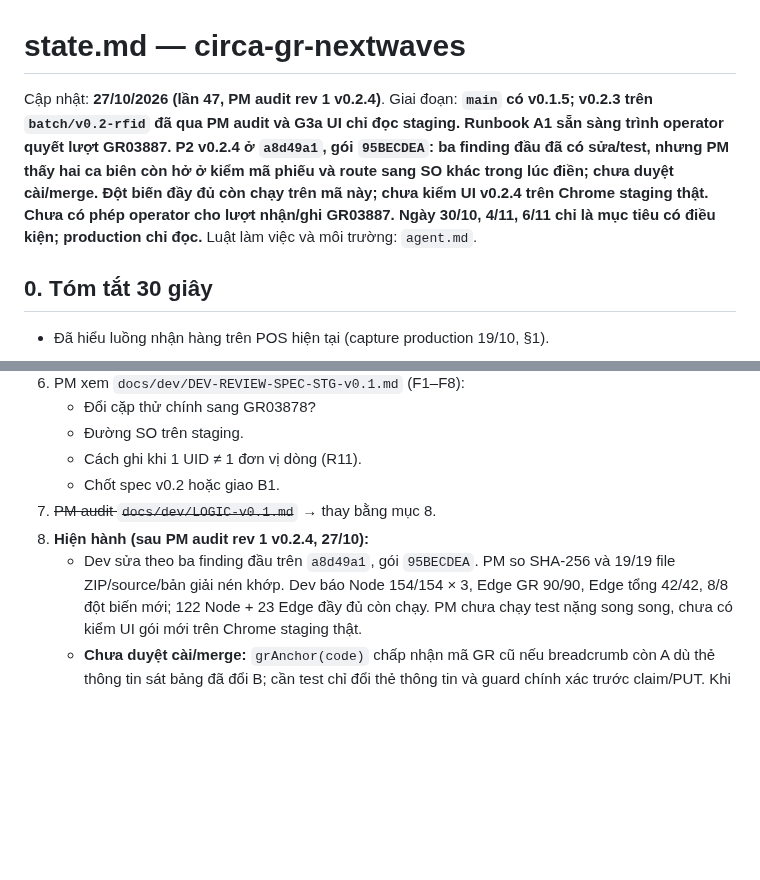
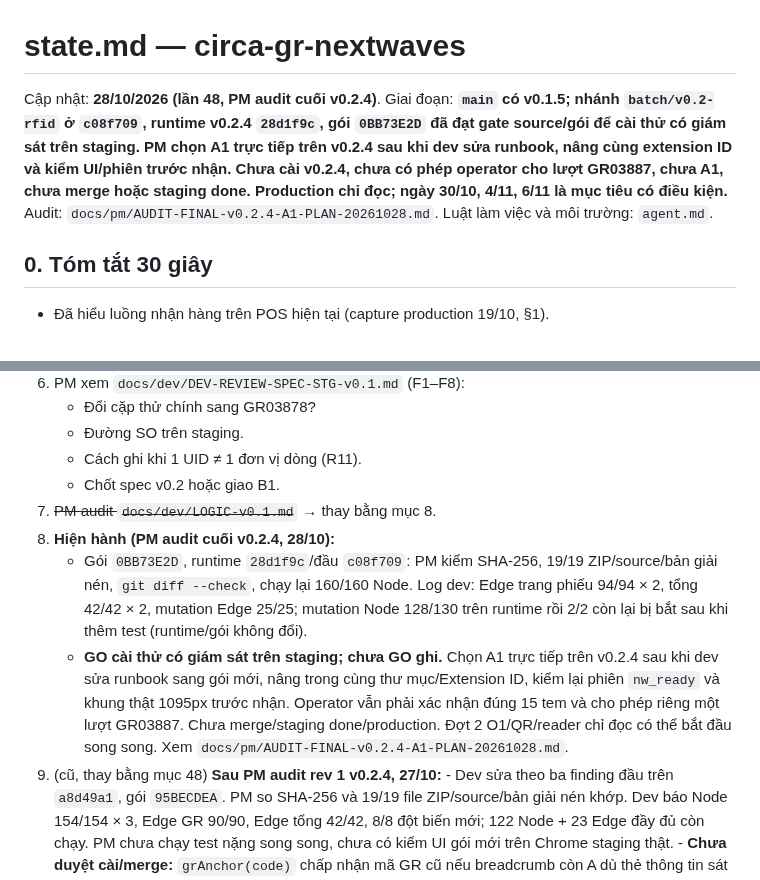
Before and after one commit to Kai-D13/circa-gr-nextwaves, a Markdown page: state.md, 2 parts joined by grey strips. Rendered like a GitHub page; blank space fills up the shorter version.

```diff
--- a/state.md
+++ b/state.md
@@ -1,6 +1,6 @@
 # state.md — circa-gr-nextwaves
 
-Cập nhật: **27/10/2026 (lần 47, PM audit rev 1 v0.2.4)**. Giai đoạn: **`main` có v0.1.5; v0.2.3 trên `batch/v0.2-rfid` đã qua PM audit và G3a UI chỉ đọc staging. Runbook A1 sẵn sàng trình operator quyết lượt GR03887. P2 v0.2.4 ở `a8d49a1`, gói `95BECDEA`: ba finding đầu đã có sửa/test, nhưng PM thấy hai ca biên còn hở ở kiểm mã phiếu và route sang SO khác trong lúc điền; chưa duyệt cài/merge. Đột biến đầy đủ còn chạy trên mã này; chưa kiểm UI v0.2.4 trên Chrome staging thật. Chưa có phép operator cho lượt nhận/ghi GR03887. Ngày 30/10, 4/11, 6/11 chỉ là mục tiêu có điều kiện; production chỉ đọc.** Luật làm việc và môi trường: `agent.md`.
+Cập nhật: **28/10/2026 (lần 48, PM audit cuối v0.2.4)**. Giai đoạn: **`main` có v0.1.5; nhánh `batch/v0.2-rfid` ở `c08f709`, runtime v0.2.4 `28d1f9c`, gói `0BB73E2D` đã đạt gate source/gói để cài thử có giám sát trên staging. PM chọn A1 trực tiếp trên v0.2.4 sau khi dev sửa runbook, nâng cùng extension ID và kiểm UI/phiên trước nhận. Chưa cài v0.2.4, chưa có phép operator cho lượt GR03887, chưa A1, chưa merge hoặc staging done. Production chỉ đọc; ngày 30/10, 4/11, 6/11 là mục tiêu có điều kiện.** Audit: `docs/pm/AUDIT-FINAL-v0.2.4-A1-PLAN-20261028.md`. Luật làm việc và môi trường: `agent.md`.
 
 ## 0. Tóm tắt 30 giây
 
@@ -587,7 +587,10 @@ T3 tra `1791877162941B81` / `1791877427805C13`; T4 `goods-receipt/search?query=s
    - Cách ghi khi 1 UID ≠ 1 đơn vị dòng (R11).
    - Chốt spec v0.2 hoặc giao B1.
 7. ~~PM audit `docs/dev/LOGIC-v0.1.md`~~ → thay bằng mục 8.
-47. **Hiện hành (sau PM audit rev 1 v0.2.4, 27/10):**
+ 48. **Hiện hành (PM audit cuối v0.2.4, 28/10):**
+     - Gói `0BB73E2D`, runtime `28d1f9c`/đầu `c08f709`: PM kiểm SHA-256, 19/19 ZIP/source/bản giải nén, `git diff --check`, chạy lại 160/160 Node. Log dev: Edge trang phiếu 94/94 × 2, tổng 42/42 × 2, mutation Edge 25/25; mutation Node 128/130 trên runtime rồi 2/2 còn lại bị bắt sau khi thêm test (runtime/gói không đổi).
+     - **GO cài thử có giám sát trên staging; chưa GO ghi.** Chọn A1 trực tiếp trên v0.2.4 sau khi dev sửa runbook sang gói mới, nâng trong cùng thư mục/Extension ID, kiểm lại phiên `nw_ready` và khung thật 1095px trước nhận. Operator vẫn phải xác nhận đúng 15 tem và cho phép riêng một lượt GR03887. Chưa merge/staging done/production. Đợt 2 O1/QR/reader chỉ đọc có thể bắt đầu song song. Xem `docs/pm/AUDIT-FINAL-v0.2.4-A1-PLAN-20261028.md`.
+ 47. (cũ, thay bằng mục 48) **Sau PM audit rev 1 v0.2.4, 27/10:**
     - Dev sửa theo ba finding đầu trên `a8d49a1`, gói `95BECDEA`. PM so SHA-256 và 19/19 file ZIP/source/bản giải nén khớp. Dev báo Node 154/154 × 3, Edge GR 90/90, Edge tổng 42/42, 8/8 đột biến mới; 122 Node + 23 Edge đầy đủ còn chạy. PM chưa chạy test nặng song song, chưa có kiểm UI gói mới trên Chrome staging thật.
     - **Chưa duyệt cài/merge:** `grAnchor(code)` chấp nhận mã GR cũ nếu breadcrumb còn A dù thẻ thông tin sát bảng đã đổi B; cần test chỉ đổi thẻ thông tin và guard chính xác trước claim/PUT. Khi W1 đang điền, chuyển GR A → SO B khác có thể vẽ khung nổi A trên SO B do `evalHref` được gán B và router cho mọi SO; cần test và chặn view sai SO. Xem `docs/pm/AUDIT-REV1-v0.2.4-P2-20261027.md`.
     - A1 trên v0.2.3 không đổi: operator xác nhận 15 tem vật lý và cho phép riêng một lượt GR03887 trước receive/PUT/HOÀN THÀNH; không nâng cấp giữa chặng. Production vẫn theo gate O1/QR/reader/T1-PRD/W1-PRD, ngày chỉ là mục tiêu có điều kiện.
```
Also changed, not shown: docs/pm/AUDIT-FINAL-v0.2.4-A1-PLAN-20261028.md (added, +48 -0 lines).
